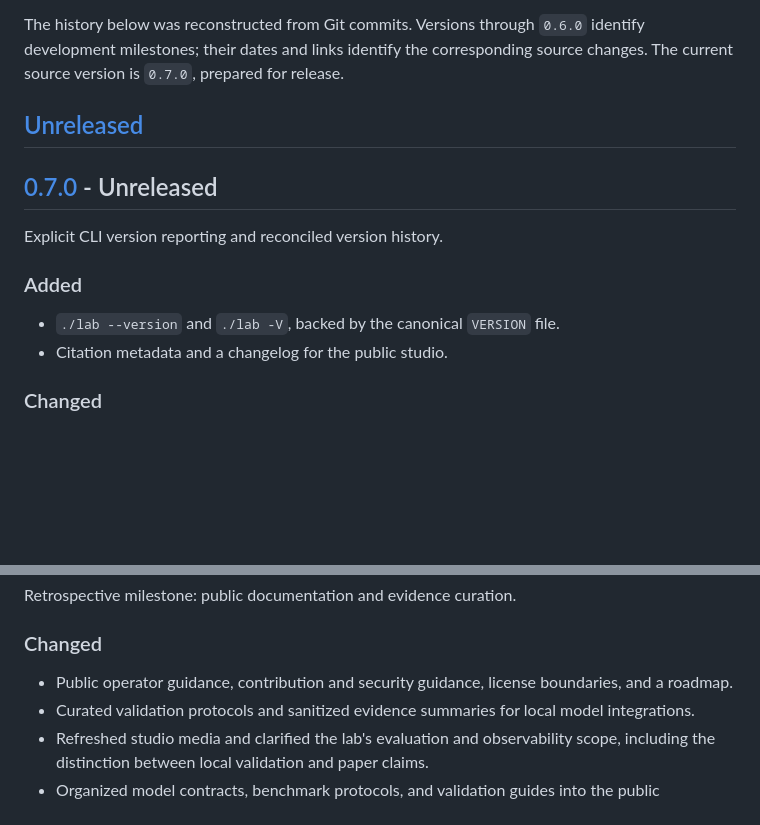
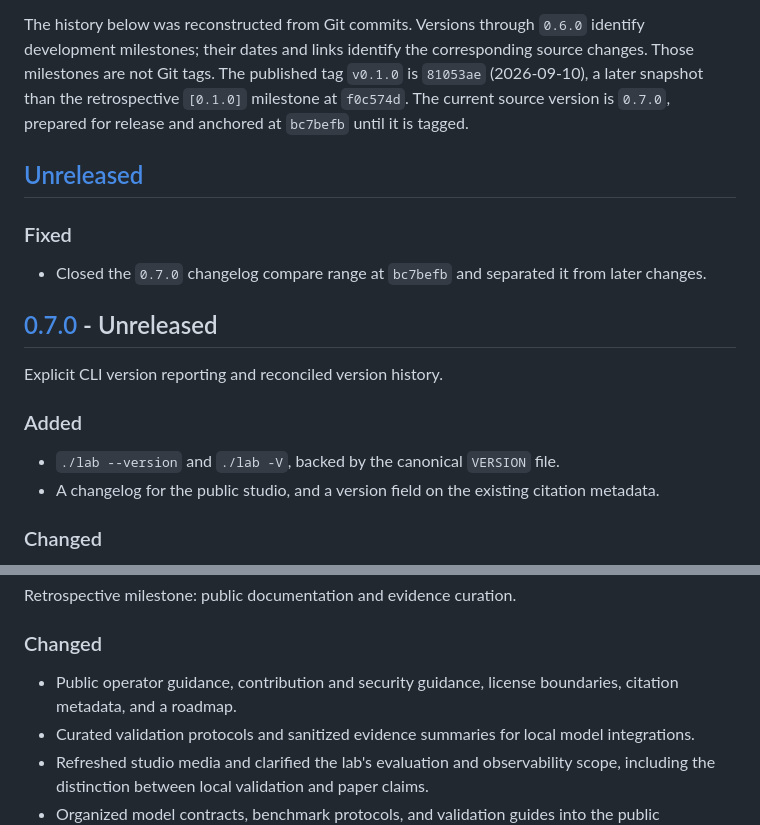
Before and after one commit to robodreamer/embodied-policy-lab, a Markdown page: CHANGELOG.md, 2 parts joined by grey strips. Drawn GitHub-style; blank space fills up the shorter version.

Commit message:
docs: close the 0.7.0 changelog compare range
Pin 0.7.0 at bc7befb so later commits stay under Unreleased, and note that the published v0.1.0 tag is separate from the retrospective 0.1.0 milestone.

```diff
--- a/CHANGELOG.md
+++ b/CHANGELOG.md
@@ -15,9 +15,16 @@ version. A stable public contract is required before `1.0.0`.
 
 The history below was reconstructed from Git commits. Versions through `0.6.0`
 identify development milestones; their dates and links identify the corresponding
-source changes. The current source version is `0.7.0`, prepared for release.
+source changes. Those milestones are not Git tags. The published tag `v0.1.0`
+is `81053ae` (2026-09-10), a later snapshot than the retrospective `[0.1.0]`
+milestone at `f0c574d`. The current source version is `0.7.0`, prepared for
+release and anchored at `bc7befb` until it is tagged.
 
 ## [Unreleased]
+
+### Fixed
+
+- Closed the `0.7.0` changelog compare range at `bc7befb` and separated it from later changes.
 
 ## [0.7.0] - Unreleased
 
@@ -26,7 +33,7 @@ Explicit CLI version reporting and reconciled version history.
 ### Added
 
 - `./lab --version` and `./lab -V`, backed by the canonical `VERSION` file.
-- Citation metadata and a changelog for the public studio.
+- A changelog for the public studio, and a version field on the existing citation metadata.
 
 ### Changed
 
@@ -59,7 +66,7 @@ Retrospective milestone: public documentation and evidence curation.
 ### Changed
 
 - Public operator guidance, contribution and security guidance, license
-  boundaries, and a roadmap.
+  boundaries, citation metadata, and a roadmap.
 - Curated validation protocols and sanitized evidence summaries for local
   model integrations.
 - Refreshed studio media and clarified the lab's evaluation and observability
```
Also changed, not shown: other parts of CHANGELOG.md (+2 -2 lines).
